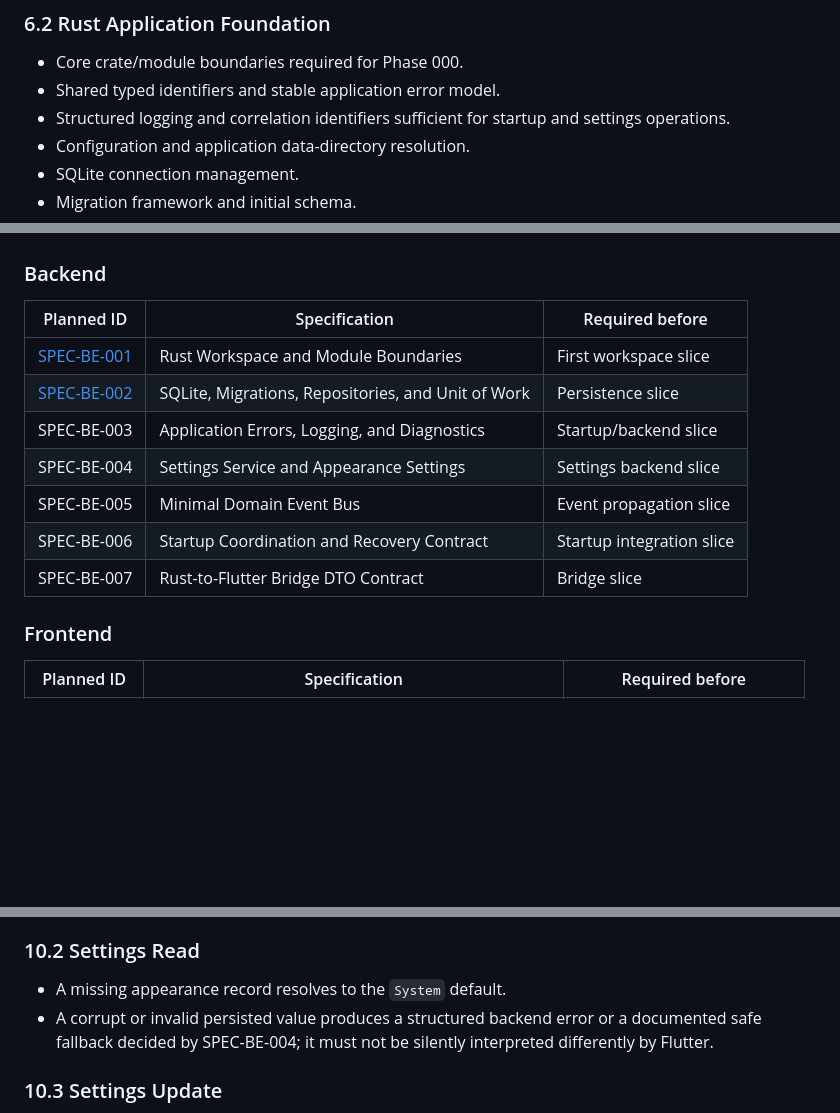
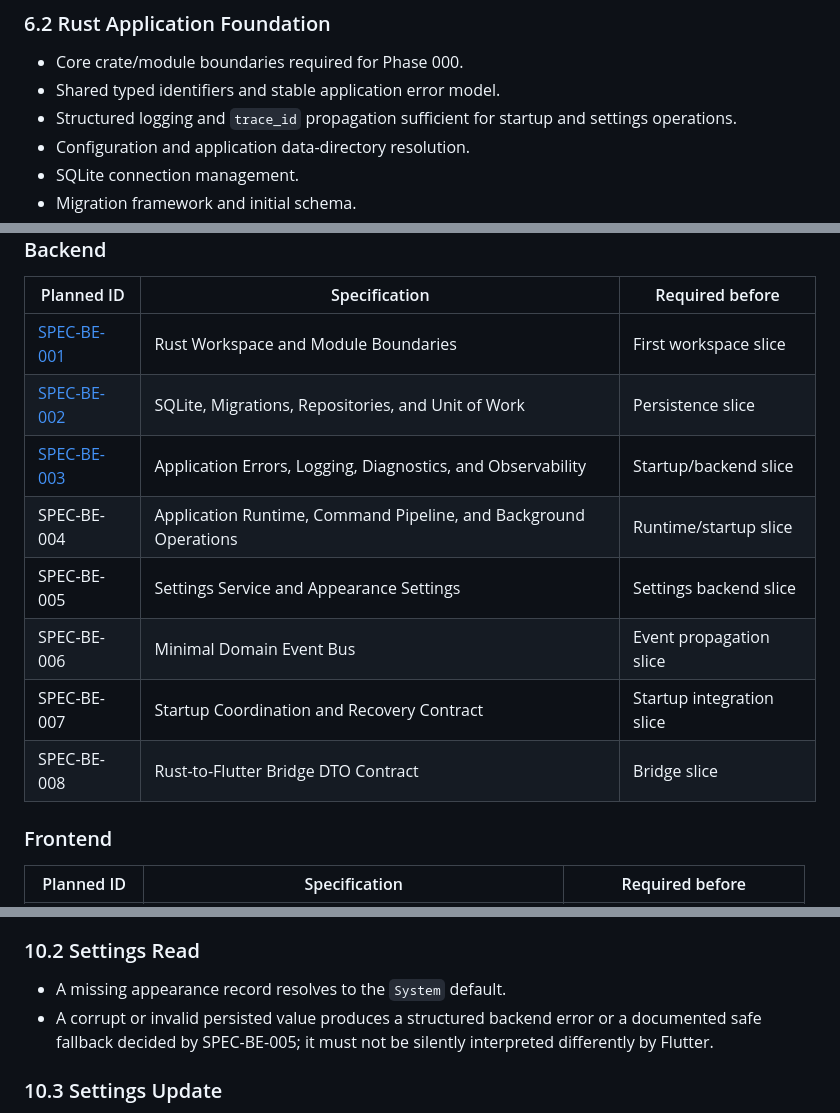
Before and after one commit to whatobiplays/Argus-ROM-Toolkit, a Markdown page: docs/phases/phase-000-foundation.md, 3 parts joined by grey strips. GitHub-like rendering; blank space fills up the shorter version.

Commit message:
docs: add backend error and observability specification

```diff
--- a/docs/phases/phase-000-foundation.md
+++ b/docs/phases/phase-000-foundation.md
@@ -147,7 +147,7 @@ None. This is the first implementation phase.
 
 - Core crate/module boundaries required for Phase 000.
 - Shared typed identifiers and stable application error model.
-- Structured logging and correlation identifiers sufficient for startup and settings operations.
+- Structured logging and `trace_id` propagation sufficient for startup and settings operations.
 - Configuration and application data-directory resolution.
 - SQLite connection management.
 - Migration framework and initial schema.
@@ -302,11 +303,12 @@ The following specifications must be written and reach **Ready for Implementatio
 |---|---|---|
 | [SPEC-BE-001](../specifications/backend/spec-be-001-rust-workspace-and-module-boundaries.md) | Rust Workspace and Module Boundaries | First workspace slice |
 | [SPEC-BE-002](../specifications/backend/spec-be-002-sqlite-migrations-repositories-and-unit-of-work.md) | SQLite, Migrations, Repositories, and Unit of Work | Persistence slice |
-| SPEC-BE-003 | Application Errors, Logging, and Diagnostics | Startup/backend slice |
-| SPEC-BE-004 | Settings Service and Appearance Settings | Settings backend slice |
-| SPEC-BE-005 | Minimal Domain Event Bus | Event propagation slice |
-| SPEC-BE-006 | Startup Coordination and Recovery Contract | Startup integration slice |
-| SPEC-BE-007 | Rust-to-Flutter Bridge DTO Contract | Bridge slice |
+| [SPEC-BE-003](../specifications/backend/spec-be-003-application-errors-logging-and-diagnostics.md) | Application Errors, Logging, Diagnostics, and Observability | Startup/backend slice |
+| SPEC-BE-004 | Application Runtime, Command Pipeline, and Background Operations | Runtime/startup slice |
+| SPEC-BE-005 | Settings Service and Appearance Settings | Settings backend slice |
+| SPEC-BE-006 | Minimal Domain Event Bus | Event propagation slice |
+| SPEC-BE-007 | Startup Coordination and Recovery Contract | Startup integration slice |
+| SPEC-BE-008 | Rust-to-Flutter Bridge DTO Contract | Bridge slice |
 
 ### Frontend
 
@@ -390,7 +392,7 @@ Includes the minimum error, logging, and diagnostic foundations required for sta
 ### 10.2 Settings Read
 
 - A missing appearance record resolves to the `System` default.
-- A corrupt or invalid persisted value produces a structured backend error or a documented safe fallback decided by SPEC-BE-004; it must not be silently interpreted differently by Flutter.
+- A corrupt or invalid persisted value produces a structured backend error or a documented safe fallback decided by SPEC-BE-005; it must not be silently interpreted differently by Flutter.
 
 ### 10.3 Settings Update
 
```
Also changed, not shown: other parts of docs/phases/phase-000-foundation.md (+2 -1 lines), 2 other files.
